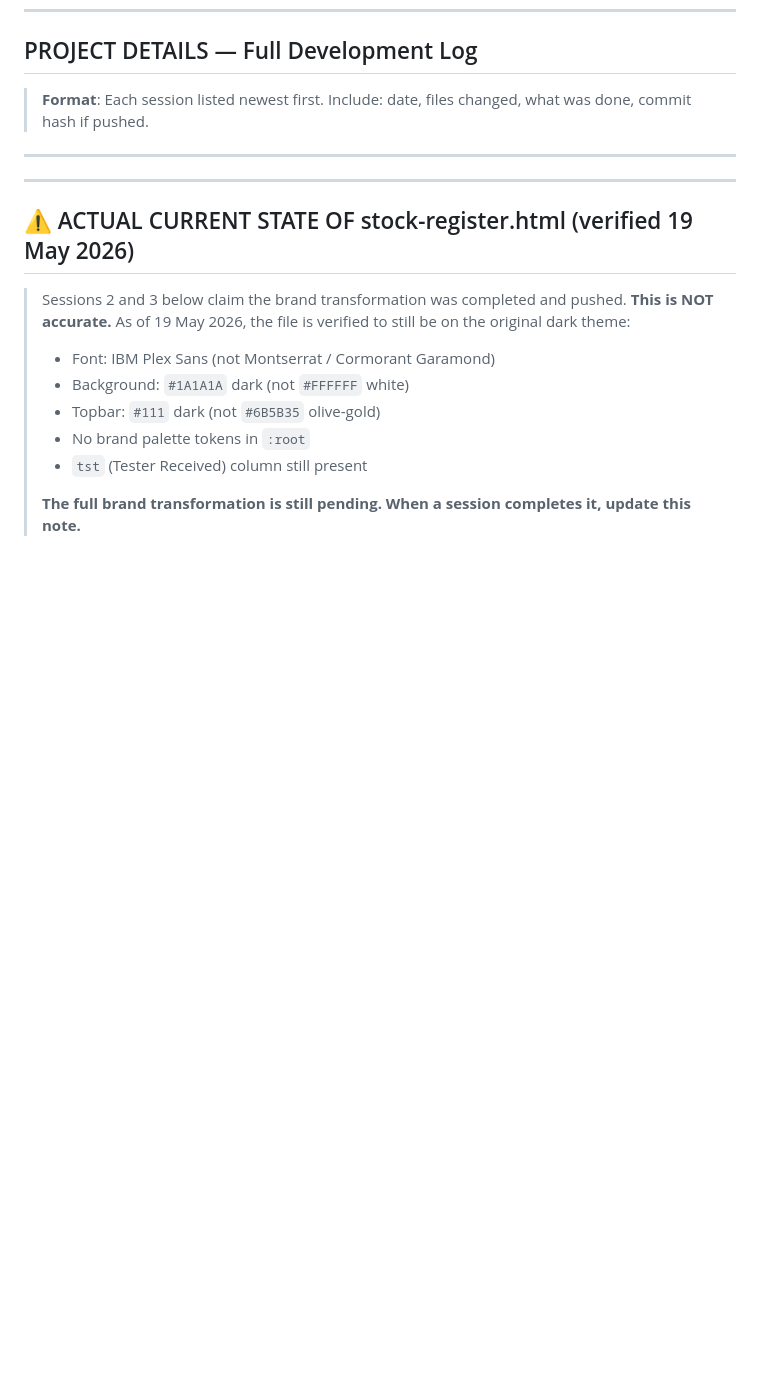
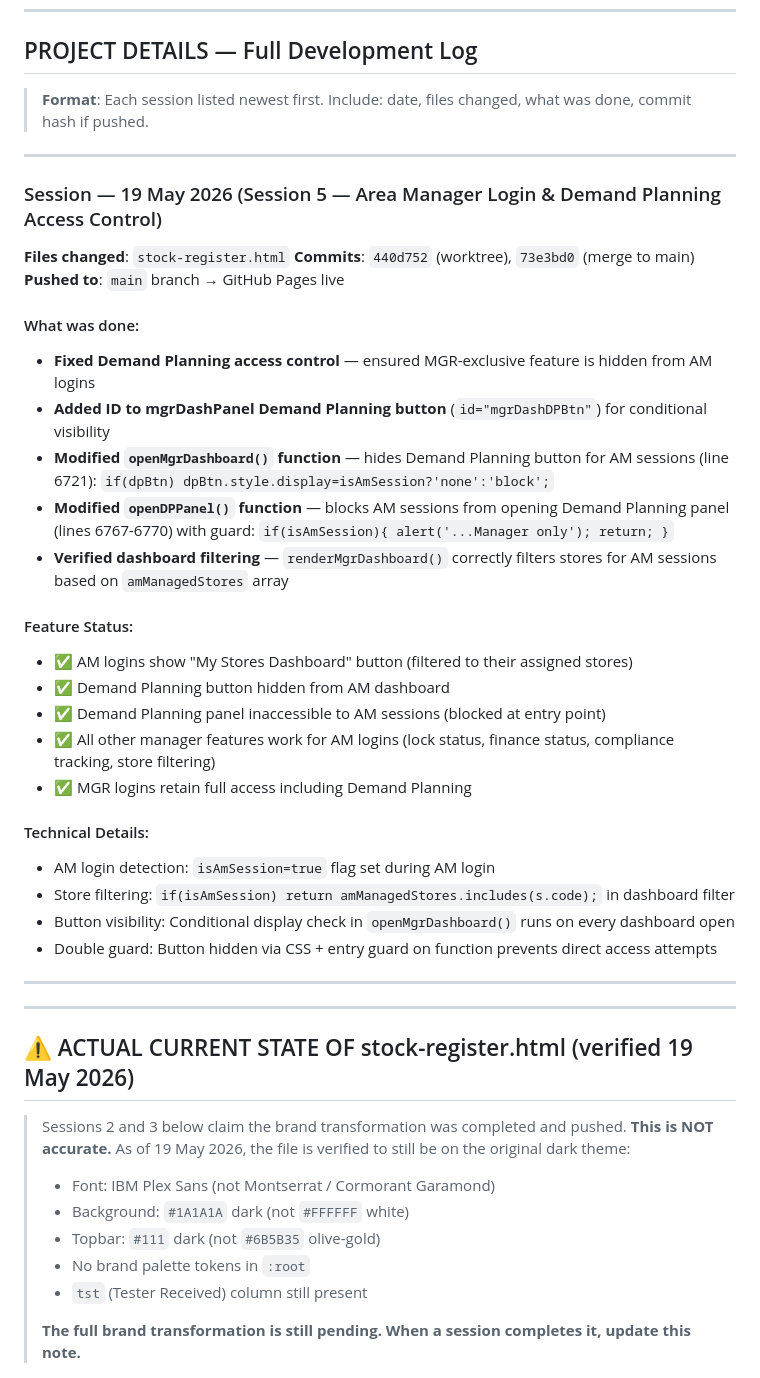
Before and after one commit to Vinayak682/emirates-pride-inventory-management, a Markdown page: CLAUDE.md, the part around the change. GitHub-like rendering; blank space fills up the shorter version.

Commit message:
Update CLAUDE.md: Session 5 — AM login access control for Demand Planning

```diff
--- a/CLAUDE.md
+++ b/CLAUDE.md
@@ -199,6 +199,33 @@ Amal Kandathil is the Demand Planner at Emirates Pride. Primary responsibilities
 ## PROJECT DETAILS — Full Development Log
 
 > **Format**: Each session listed newest first. Include: date, files changed, what was done, commit hash if pushed.
+
+---
+
+### Session — 19 May 2026 (Session 5 — Area Manager Login & Demand Planning Access Control)
+**Files changed**: `stock-register.html`
+**Commits**: `440d752` (worktree), `73e3bd0` (merge to main)
+**Pushed to**: `main` branch → GitHub Pages live
+
+#### What was done:
+- **Fixed Demand Planning access control** — ensured MGR-exclusive feature is hidden from AM logins
+- **Added ID to mgrDashPanel Demand Planning button** (`id="mgrDashDPBtn"`) for conditional visibility
+- **Modified `openMgrDashboard()` function** — hides Demand Planning button for AM sessions (line 6721): `if(dpBtn) dpBtn.style.display=isAmSession?'none':'block';`
+- **Modified `openDPPanel()` function** — blocks AM sessions from opening Demand Planning panel (lines 6767-6770) with guard: `if(isAmSession){ alert('...Manager only'); return; }`
+- **Verified dashboard filtering** — `renderMgrDashboard()` correctly filters stores for AM sessions based on `amManagedStores` array
+
+#### Feature Status:
+- ✅ AM logins show "My Stores Dashboard" button (filtered to their assigned stores)
+- ✅ Demand Planning button hidden from AM dashboard
+- ✅ Demand Planning panel inaccessible to AM sessions (blocked at entry point)
+- ✅ All other manager features work for AM logins (lock status, finance status, compliance tracking, store filtering)
+- ✅ MGR logins retain full access including Demand Planning
+
+#### Technical Details:
+- AM login detection: `isAmSession=true` flag set during AM login
+- Store filtering: `if(isAmSession) return amManagedStores.includes(s.code);` in dashboard filter
+- Button visibility: Conditional display check in `openMgrDashboard()` runs on every dashboard open
+- Double guard: Button hidden via CSS + entry guard on function prevents direct access attempts
 
 ---
 
```
